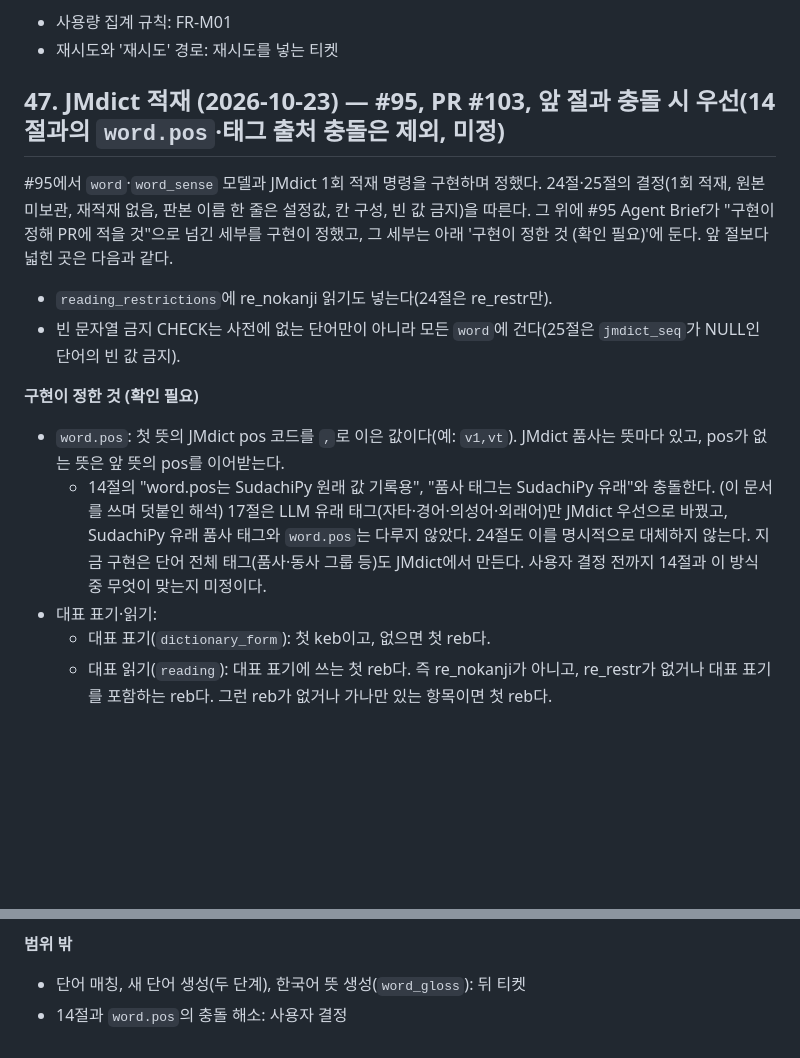
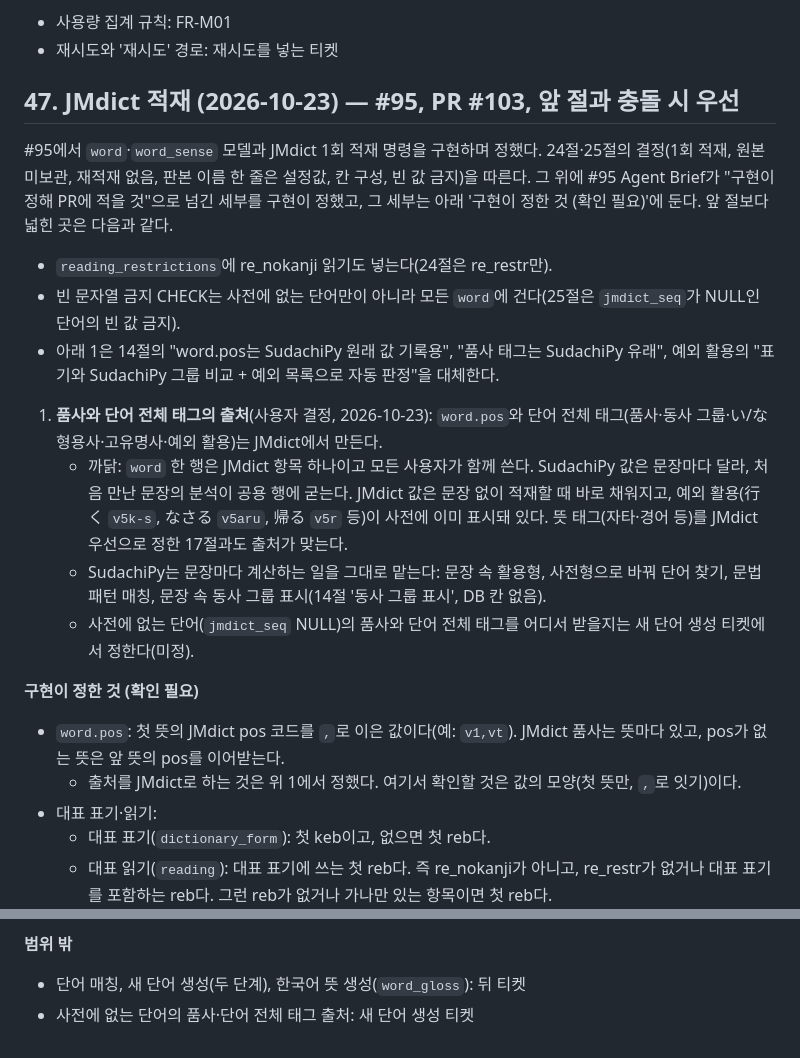
Before and after one commit to MinGyu-Kim0/dragram, a Markdown page: docs/design-decisions.md, 2 parts joined by grey strips. GitHub-like rendering; blank space fills up the shorter version.

```diff
--- a/docs/design-decisions.md
+++ b/docs/design-decisions.md
@@ -668,14 +668,20 @@ grill-with-docs 세션에서 정했다.
 - 사용량 집계 규칙: FR-M01
 - 재시도와 '재시도' 경로: 재시도를 넣는 티켓
 
-## 47. JMdict 적재 (2026-10-23) — #95, PR #103, 앞 절과 충돌 시 우선(14절과의 `word.pos`·태그 출처 충돌은 제외, 미정)
+## 47. JMdict 적재 (2026-10-23) — #95, PR #103, 앞 절과 충돌 시 우선
 #95에서 `word`·`word_sense` 모델과 JMdict 1회 적재 명령을 구현하며 정했다. 24절·25절의 결정(1회 적재, 원본 미보관, 재적재 없음, 판본 이름 한 줄은 설정값, 칸 구성, 빈 값 금지)을 따른다. 그 위에 #95 Agent Brief가 "구현이 정해 PR에 적을 것"으로 넘긴 세부를 구현이 정했고, 그 세부는 아래 '구현이 정한 것 (확인 필요)'에 둔다. 앞 절보다 넓힌 곳은 다음과 같다.
 - `reading_restrictions`에 re_nokanji 읽기도 넣는다(24절은 re_restr만).
 - 빈 문자열 금지 CHECK는 사전에 없는 단어만이 아니라 모든 `word`에 건다(25절은 `jmdict_seq`가 NULL인 단어의 빈 값 금지).
+- 아래 1은 14절의 "word.pos는 SudachiPy 원래 값 기록용", "품사 태그는 SudachiPy 유래", 예외 활용의 "표기와 SudachiPy 그룹 비교 + 예외 목록으로 자동 판정"을 대체한다.
+
+1. **품사와 단어 전체 태그의 출처**(사용자 결정, 2026-10-23): `word.pos`와 단어 전체 태그(품사·동사 그룹·い/な형용사·고유명사·예외 활용)는 JMdict에서 만든다.
+   - 까닭: `word` 한 행은 JMdict 항목 하나이고 모든 사용자가 함께 쓴다. SudachiPy 값은 문장마다 달라, 처음 만난 문장의 분석이 공용 행에 굳는다. JMdict 값은 문장 없이 적재할 때 바로 채워지고, 예외 활용(行く `v5k-s`, なさる `v5aru`, 帰る `v5r` 등)이 사전에 이미 표시돼 있다. 뜻 태그(자타·경어 등)를 JMdict 우선으로 정한 17절과도 출처가 맞는다.
+   - SudachiPy는 문장마다 계산하는 일을 그대로 맡는다: 문장 속 활용형, 사전형으로 바꿔 단어 찾기, 문법 패턴 매칭, 문장 속 동사 그룹 표시(14절 '동사 그룹 표시', DB 칸 없음).
+   - 사전에 없는 단어(`jmdict_seq` NULL)의 품사와 단어 전체 태그를 어디서 받을지는 새 단어 생성 티켓에서 정한다(미정).
 
 **구현이 정한 것 (확인 필요)**
 - `word.pos`: 첫 뜻의 JMdict pos 코드를 `,`로 이은 값이다(예: `v1,vt`). JMdict 품사는 뜻마다 있고, pos가 없는 뜻은 앞 뜻의 pos를 이어받는다.
-  - 14절의 "word.pos는 SudachiPy 원래 값 기록용", "품사 태그는 SudachiPy 유래"와 충돌한다. (이 문서를 쓰며 덧붙인 해석) 17절은 LLM 유래 태그(자타·경어·의성어·외래어)만 JMdict 우선으로 바꿨고, SudachiPy 유래 품사 태그와 `word.pos`는 다루지 않았다. 24절도 이를 명시적으로 대체하지 않는다. 지금 구현은 단어 전체 태그(품사·동사 그룹 등)도 JMdict에서 만든다. 사용자 결정 전까지 14절과 이 방식 중 무엇이 맞는지 미정이다.
+  - 출처를 JMdict로 하는 것은 위 1에서 정했다. 여기서 확인할 것은 값의 모양(첫 뜻만, `,`로 잇기)이다.
 - 대표 표기·읽기:
   - 대표 표기(`dictionary_form`): 첫 keb이고, 없으면 첫 reb다.
   - 대표 읽기(`reading`): 대표 표기에 쓰는 첫 reb다. 즉 re_nokanji가 아니고, re_restr가 없거나 대표 표기를 포함하는 reb다. 그런 reb가 없거나 가나만 있는 항목이면 첫 reb다.
@@ -697,4 +703,4 @@ grill-with-docs 세션에서 정했다.
 
 **범위 밖**
 - 단어 매칭, 새 단어 생성(두 단계), 한국어 뜻 생성(`word_gloss`): 뒤 티켓
-- 14절과 `word.pos`의 충돌 해소: 사용자 결정
+- 사전에 없는 단어의 품사·단어 전체 태그 출처: 새 단어 생성 티켓
```
Also changed, not shown: docs/requirements.md (+2 -2 lines), docs/schema/schema.md (+2 -2 lines).
